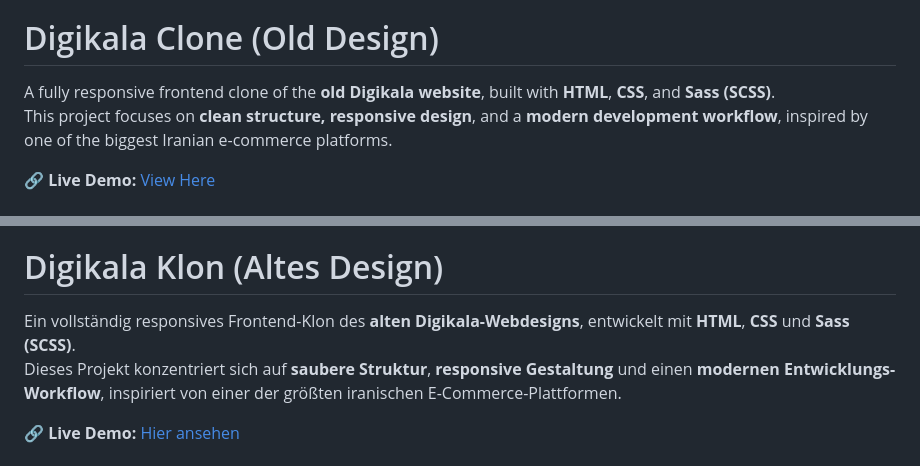
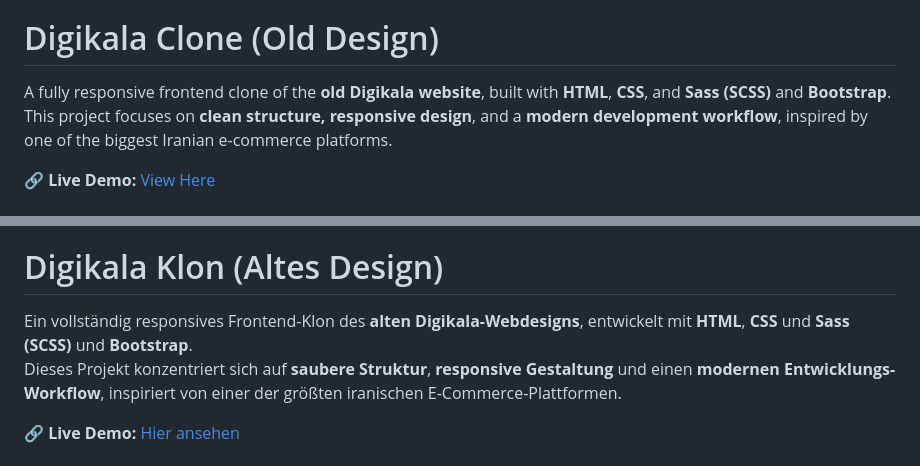
Before and after one commit to AlirezaMansoryFard/digikala-clone-old-design, a Markdown page: Readme.MD, 2 parts joined by grey strips. Rendered like a GitHub page.

```diff
--- a/Readme.MD
+++ b/Readme.MD
@@ -2,7 +2,7 @@
 
 # Digikala Clone (Old Design)
 
-A fully responsive frontend clone of the **old Digikala website**, built with **HTML**, **CSS**, and **Sass (SCSS)**.
+A fully responsive frontend clone of the **old Digikala website**, built with **HTML**, **CSS**, and **Sass (SCSS)** and **Bootstrap**.
 This project focuses on **clean structure, responsive design**, and a **modern development workflow**, inspired by one of the biggest Iranian e-commerce platforms.
 
 🔗 **Live Demo:** [View Here](https://your-demo-link.com)
@@ -72,7 +72,7 @@ npm start
 
 # Digikala Klon (Altes Design)
 
-Ein vollständig responsives Frontend-Klon des **alten Digikala-Webdesigns**, entwickelt mit **HTML**, **CSS** und **Sass (SCSS)**.
+Ein vollständig responsives Frontend-Klon des **alten Digikala-Webdesigns**, entwickelt mit **HTML**, **CSS** und **Sass (SCSS)** und **Bootstrap**.
 Dieses Projekt konzentriert sich auf **saubere Struktur**, **responsive Gestaltung** und einen **modernen Entwicklungs-Workflow**, inspiriert von einer der größten iranischen E-Commerce-Plattformen.
 
 🔗 **Live Demo:** [Hier ansehen](https://your-demo-link.com)
```
